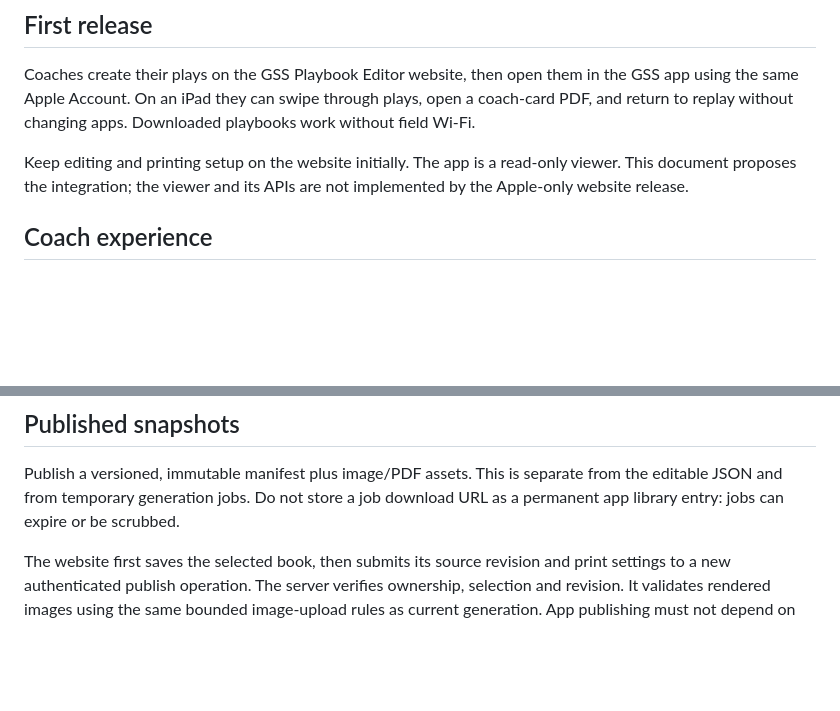
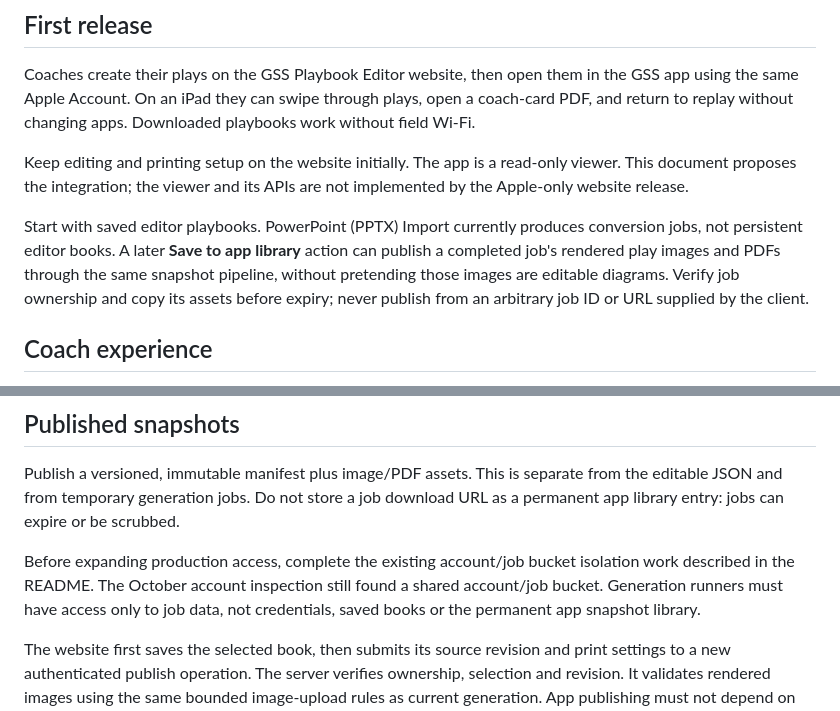
Before and after one commit to greg643/playbook-generator, a Markdown page: docs/GSS-PLAYBOOK-IPAD-INTEGRATION.md, 2 parts joined by grey strips. Drawn GitHub-style; blank space fills up the shorter version.

Commit message:
Clarify PPTX library scope and storage prerequisite in app handoff

```diff
--- a/docs/GSS-PLAYBOOK-IPAD-INTEGRATION.md
+++ b/docs/GSS-PLAYBOOK-IPAD-INTEGRATION.md
@@ -12,6 +12,13 @@ playbooks work without field Wi-Fi.
 Keep editing and printing setup on the website initially. The app is a read-only
 viewer. This document proposes the integration; the viewer and its APIs are not
 implemented by the Apple-only website release.
+
+Start with saved editor playbooks. PowerPoint (PPTX) Import currently produces
+conversion jobs, not persistent editor books. A later **Save to app library**
+action can publish a completed job's rendered play images and PDFs through the
+same snapshot pipeline, without pretending those images are editable diagrams.
+Verify job ownership and copy its assets before expiry; never publish from an
+arbitrary job ID or URL supplied by the client.
 
 ## Coach experience
 
@@ -129,6 +136,11 @@ Publish a versioned, immutable manifest plus image/PDF assets. This is separate
 from the editable JSON and from temporary generation jobs. Do not store a job
 download URL as a permanent app library entry: jobs can expire or be scrubbed.
 
+Before expanding production access, complete the existing account/job bucket
+isolation work described in the README. The October account inspection still
+found a shared account/job bucket. Generation runners must have access only to
+job data, not credentials, saved books or the permanent app snapshot library.
+
 The website first saves the selected book, then submits its source revision and
 print settings to a new authenticated publish operation. The server verifies
 ownership, selection and revision. It validates rendered images using the same
```
